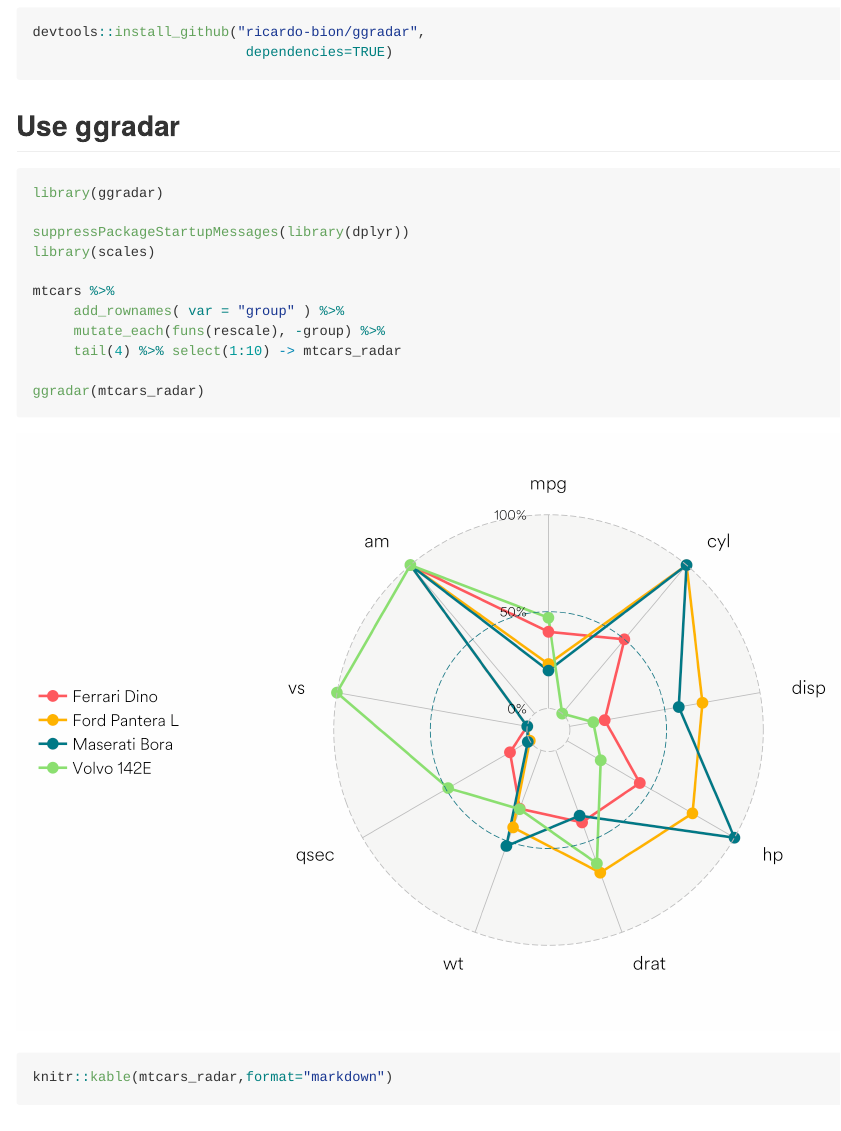
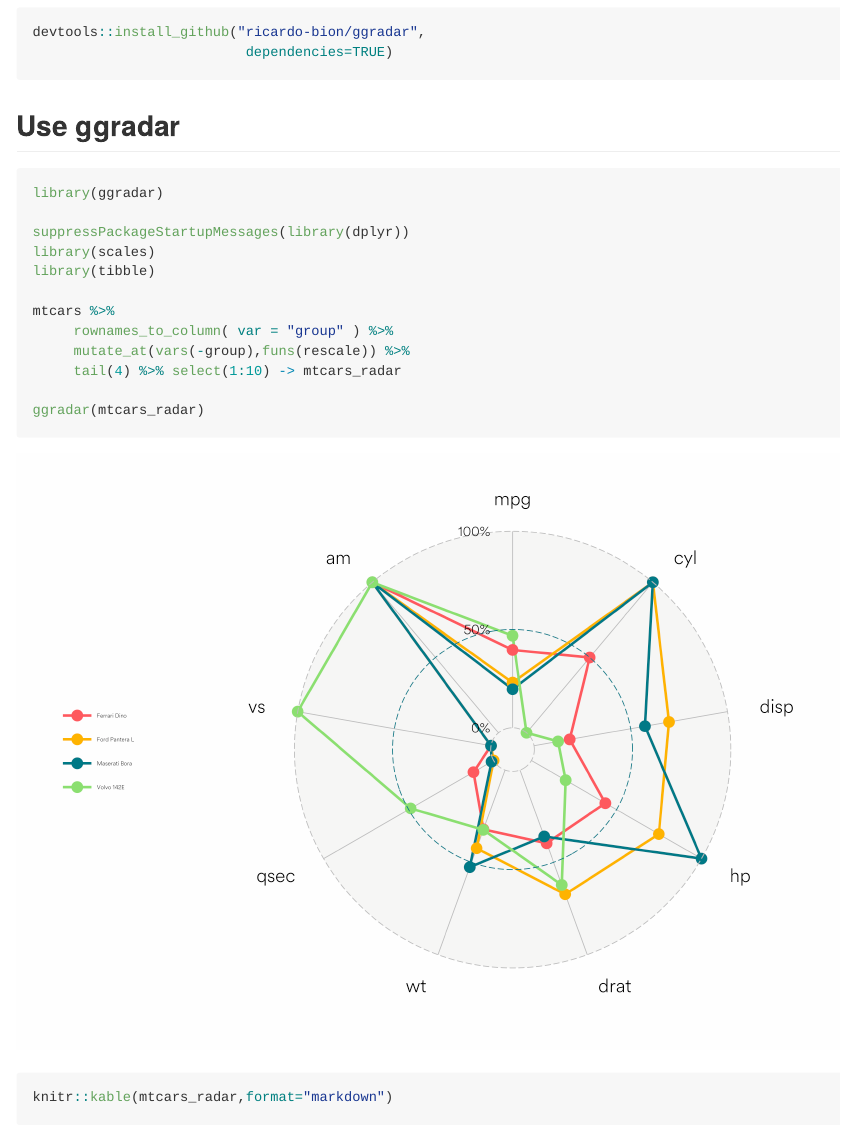
Before and after one commit to ricardo-bion/ggradar, an R Markdown document (README.Rmd): the page in a window 1100 px wide, from 280 px down. The pictures show the output file README.md that the author committed with the source, drawn offline in the style of GitHub; long lines of code are wrapped.

Commit message:
Replace deprecated dplyr functions in Readme

```diff
--- a/README.Rmd
+++ b/README.Rmd
@@ -36,10 +36,11 @@ library(ggradar)
 
 suppressPackageStartupMessages(library(dplyr))
 library(scales)
+library(tibble)
 
 mtcars %>%
-     add_rownames( var = "group" ) %>%
-     mutate_each(funs(rescale), -group) %>%
+     rownames_to_column( var = "group" ) %>%
+     mutate_at(vars(-group),funs(rescale)) %>%
      tail(4) %>% select(1:10) -> mtcars_radar
 
 ggradar(mtcars_radar)
```
Also changed, not shown: README.md, README_files/figure-html/unnamed-chunk-2-1.png.
